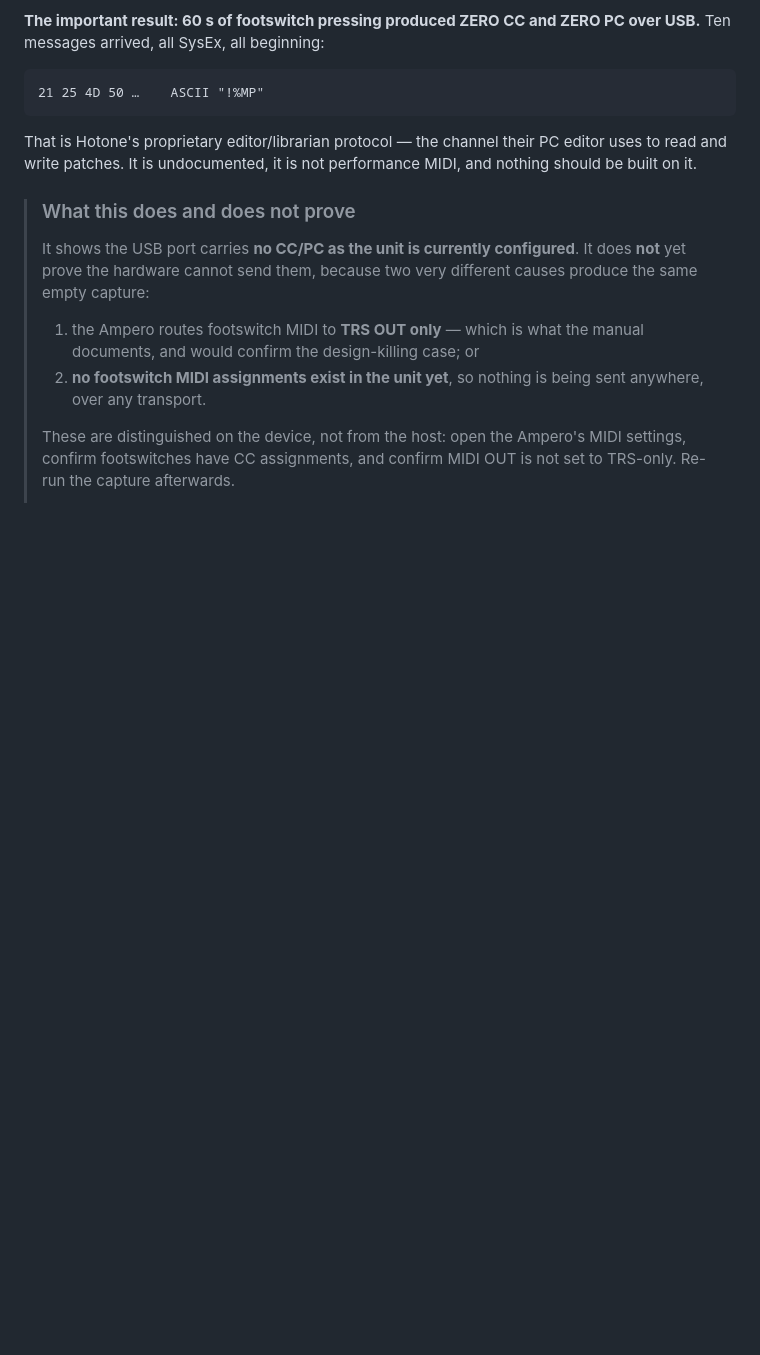
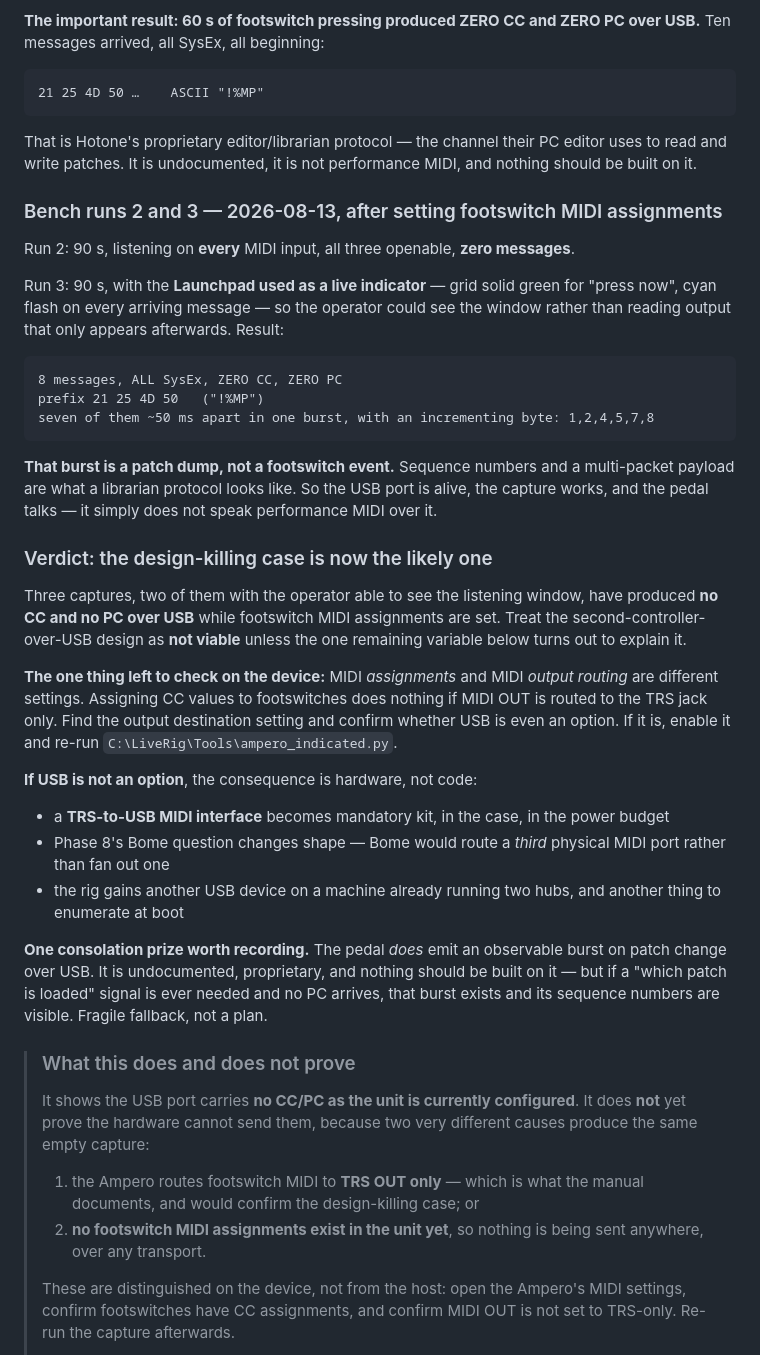
Before and after one commit to mattjaekeldesign/ablepad, a Markdown page: docs/hotone-ampero-ii-stage-reference.md, the part around the change. Rendered like a GitHub page; blank space fills up the shorter version.

Commit message:
Ampero runs 2 and 3: no CC/PC over USB, design likely needs TRS hardware
Run 2 listened on every MIDI input for 90 s and got nothing. Run 3 used
the Launchpad as a live indicator -- solid green for "press now", cyan
flash per arriving message -- so the operator could see the listening
window instead of reading output that only appears after it closes. Two
dead captures could not distinguish "the pedal sends nothing" from
"nobody pressed", and that ambiguity is what the indicator removes.

Run 3 caught 8 messages, all SysEx, zero CC, zero PC, with footswitch MIDI
assignments already set. Seven arrived ~50 ms apart carrying incrementing
sequence bytes -- a multi-packet patch dump on the proprietary "!%MP"
librarian protocol, not a footswitch event.

So the port is alive, the capture works, and the pedal talks. It just does
not speak performance MIDI over USB. Recorded as the design-killing case
being the likely one rather than the confirmed one, because one variable
remains: MIDI assignments and MIDI output ROUTING are different settings,
and assigning CCs does nothing if MIDI OUT goes to the TRS jack only.

If USB is not an available destination, a TRS-to-USB interface becomes
mandatory kit and Phase 8's Bome question changes shape -- routing a third
physical port rather than fanning out one.

Also recorded: the patch-change burst is observable over USB. Undocumented
and fragile, but it exists if a "which patch" signal is ever needed.

Co-Authored-By: Claude Opus 5 (1M context) <noreply@anthropic.com>

````diff
--- a/docs/hotone-ampero-ii-stage-reference.md
+++ b/docs/hotone-ampero-ii-stage-reference.md
@@ -221,6 +221,51 @@ That is Hotone's proprietary editor/librarian protocol — the channel their PC
 uses to read and write patches. It is undocumented, it is not performance MIDI, and
 nothing should be built on it.
 
+### Bench runs 2 and 3 — 2026-08-13, after setting footswitch MIDI assignments
+
+Run 2: 90 s, listening on **every** MIDI input, all three openable, **zero messages**.
+
+Run 3: 90 s, with the **Launchpad used as a live indicator** — grid solid green for
+"press now", cyan flash on every arriving message — so the operator could see the
+window rather than reading output that only appears afterwards. Result:
+
+```text
+8 messages, ALL SysEx, ZERO CC, ZERO PC
+prefix 21 25 4D 50   ("!%MP")
+seven of them ~50 ms apart in one burst, with an incrementing byte: 1,2,4,5,7,8
+```
+
+**That burst is a patch dump, not a footswitch event.** Sequence numbers and a
+multi-packet payload are what a librarian protocol looks like. So the USB port is
+alive, the capture works, and the pedal talks — it simply does not speak performance
+MIDI over it.
+
+### Verdict: the design-killing case is now the likely one
+
+Three captures, two of them with the operator able to see the listening window, have
+produced **no CC and no PC over USB** while footswitch MIDI assignments are set.
+Treat the second-controller-over-USB design as **not viable** unless the one remaining
+variable below turns out to explain it.
+
+**The one thing left to check on the device:** MIDI *assignments* and MIDI *output
+routing* are different settings. Assigning CC values to footswitches does nothing if
+MIDI OUT is routed to the TRS jack only. Find the output destination setting and
+confirm whether USB is even an option. If it is, enable it and re-run
+`C:\LiveRig\Tools\ampero_indicated.py`.
+
+**If USB is not an option**, the consequence is hardware, not code:
+
+- a **TRS-to-USB MIDI interface** becomes mandatory kit, in the case, in the power budget
+- Phase 8's Bome question changes shape — Bome would route a *third* physical MIDI
+  port rather than fan out one
+- the rig gains another USB device on a machine already running two hubs, and another
+  thing to enumerate at boot
+
+**One consolation prize worth recording.** The pedal *does* emit an observable burst
+on patch change over USB. It is undocumented, proprietary, and nothing should be built
+on it — but if a "which patch is loaded" signal is ever needed and no PC arrives, that
+burst exists and its sequence numbers are visible. Fragile fallback, not a plan.
+
 > ### What this does and does not prove
 >
 > It shows the USB port carries **no CC/PC as the unit is currently configured**. It
````
